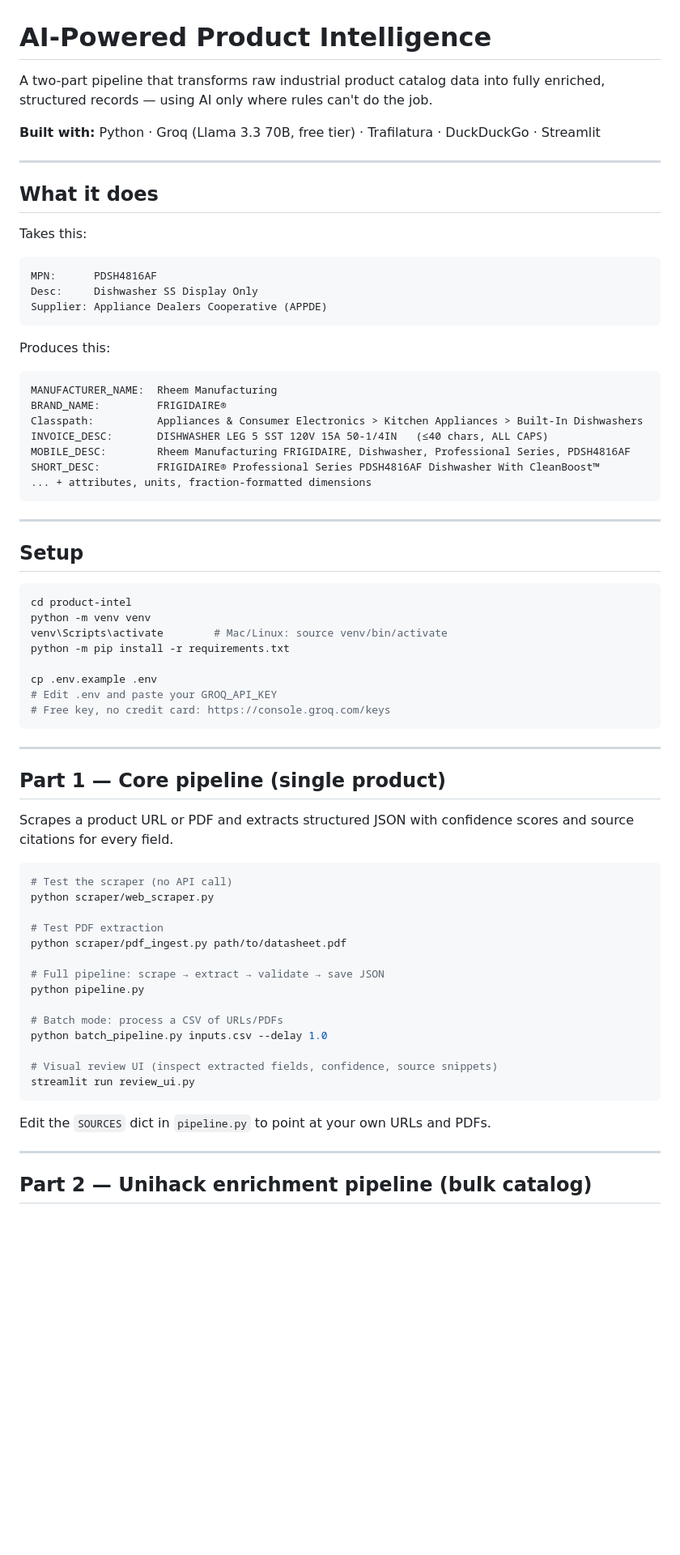
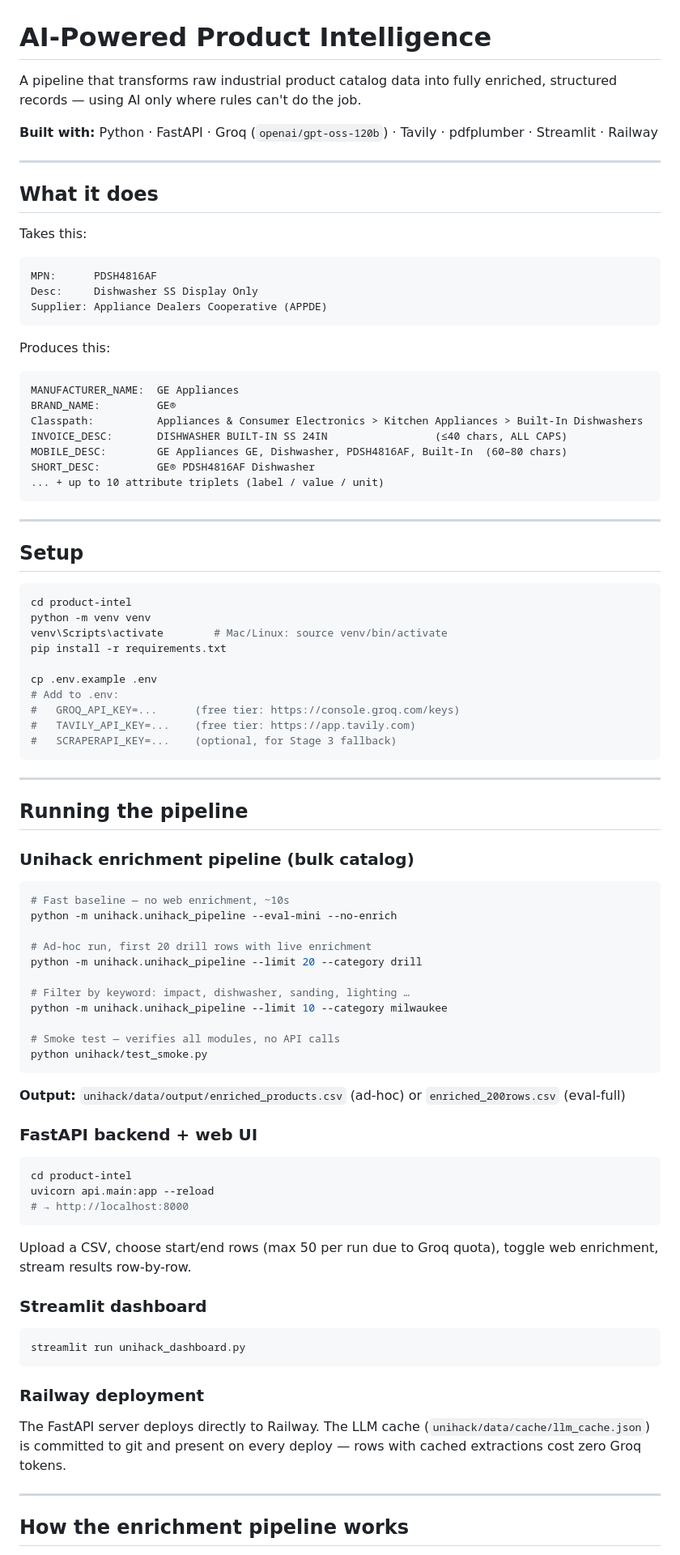
Before and after one commit to Deepthit-23/AI_Scraper_Test_v1, a Markdown page: README.md, the part around one of its changes. Shown at 81% size. Rendered like a GitHub page; blank space fills up the shorter version.

````diff
--- a/README.md
+++ b/README.md
@@ -1,9 +1,9 @@
 # AI-Powered Product Intelligence
 
-A two-part pipeline that transforms raw industrial product catalog data into fully
-enriched, structured records — using AI only where rules can't do the job.
+A pipeline that transforms raw industrial product catalog data into fully enriched,
+structured records — using AI only where rules can't do the job.
 
-**Built with:** Python · Groq (Llama 3.3 70B, free tier) · Trafilatura · DuckDuckGo · Streamlit
+**Built with:** Python · FastAPI · Groq (`openai/gpt-oss-120b`) · Tavily · pdfplumber · Streamlit · Railway
 
 ---
 
@@ -20,13 +20,13 @@ Supplier: Appliance Dealers Cooperative (APPDE)
 Produces this:
 
 ```
-MANUFACTURER_NAME:  Rheem Manufacturing
-BRAND_NAME:         FRIGIDAIRE®
+MANUFACTURER_NAME:  GE Appliances
+BRAND_NAME:         GE®
 Classpath:          Appliances & Consumer Electronics > Kitchen Appliances > Built-In Dishwashers
-INVOICE_DESC:       DISHWASHER LEG 5 SST 120V 15A 50-1/4IN   (≤40 chars, ALL CAPS)
-MOBILE_DESC:        Rheem Manufacturing FRIGIDAIRE, Dishwasher, Professional Series, PDSH4816AF
-SHORT_DESC:         FRIGIDAIRE® Professional Series PDSH4816AF Dishwasher With CleanBoost™
-... + attributes, units, fraction-formatted dimensions
+INVOICE_DESC:       DISHWASHER BUILT-IN SS 24IN                 (≤40 chars, ALL CAPS)
+MOBILE_DESC:        GE Appliances GE, Dishwasher, PDSH4816AF, Built-In  (60–80 chars)
+SHORT_DESC:         GE® PDSH4816AF Dishwasher
+... + up to 10 attribute triplets (label / value / unit)
 ```
 
 ---
@@ -37,40 +37,58 @@ SHORT_DESC:         FRIGIDAIRE® Professional Series PDSH4816AF Dishwasher With
 cd product-intel
 python -m venv venv
 venv\Scripts\activate        # Mac/Linux: source venv/bin/activate
-python -m pip install -r requirements.txt
+pip install -r requirements.txt
 
 cp .env.example .env
-# Edit .env and paste your GROQ_API_KEY
-# Free key, no credit card: https://console.groq.com/keys
+# Add to .env:
+#   GROQ_API_KEY=...      (free tier: https://console.groq.com/keys)
+#   TAVILY_API_KEY=...    (free tier: https://app.tavily.com)
+#   SCRAPERAPI_KEY=...    (optional, for Stage 3 fallback)
 ```
 
 ---
 
-## Part 1 — Core pipeline (single product)
+## Running the pipeline
 
-Scrapes a product URL or PDF and extracts structured JSON with confidence scores
-and source citations for every field.
+### Unihack enrichment pipeline (bulk catalog)
 
 ```bash
-# Test the scraper (no API call)
-python scraper/web_scraper.py
+# Fast baseline — no web enrichment, ~10s
+python -m unihack.unihack_pipeline --eval-mini --no-enrich
 
-# Test PDF extraction
-python scraper/pdf_ingest.py path/to/datasheet.pdf
+# Ad-hoc run, first 20 drill rows with live enrichment
+python -m unihack.unihack_pipeline --limit 20 --category drill
 
-# Full pipeline: scrape → extract → validate → save JSON
-python pipeline.py
+# Filter by keyword: impact, dishwasher, sanding, lighting …
+python -m unihack.unihack_pipeline --limit 10 --category milwaukee
 
-# Batch mode: process a CSV of URLs/PDFs
-python batch_pipeline.py inputs.csv --delay 1.0
-
-# Visual review UI (inspect extracted fields, confidence, source snippets)
-streamlit run review_ui.py
+# Smoke test — verifies all modules, no API calls
+python unihack/test_smoke.py
 ```
 
-Edit the `SOURCES` dict in `pipeline.py` to point at your own URLs and PDFs.
+**Output:** `unihack/data/output/enriched_products.csv` (ad-hoc) or `enriched_200rows.csv` (eval-full)
+
+### FastAPI backend + web UI
+
+```bash
+cd product-intel
+uvicorn api.main:app --reload
+# → http://localhost:8000
+```
+
+Upload a CSV, choose start/end rows (max 50 per run due to Groq quota), toggle web enrichment, stream results row-by-row.
+
+### Streamlit dashboard
+
+```bash
+streamlit run unihack_dashboard.py
+```
+
+### Railway deployment
+
+The FastAPI server deploys directly to Railway. The LLM cache (`unihack/data/cache/llm_cache.json`) is committed to git and present on every deploy — rows with cached extractions cost zero Groq tokens.
 
 ---
 
-## Part 2 — Unihack enrichment pipeline (bulk catalog)
+## How the enrichment pipeline works
 
````
Also changed, not shown: other parts of README.md (+113 -124 lines), PIPELINE_AUDIT.md (added, +228 -0 lines).
